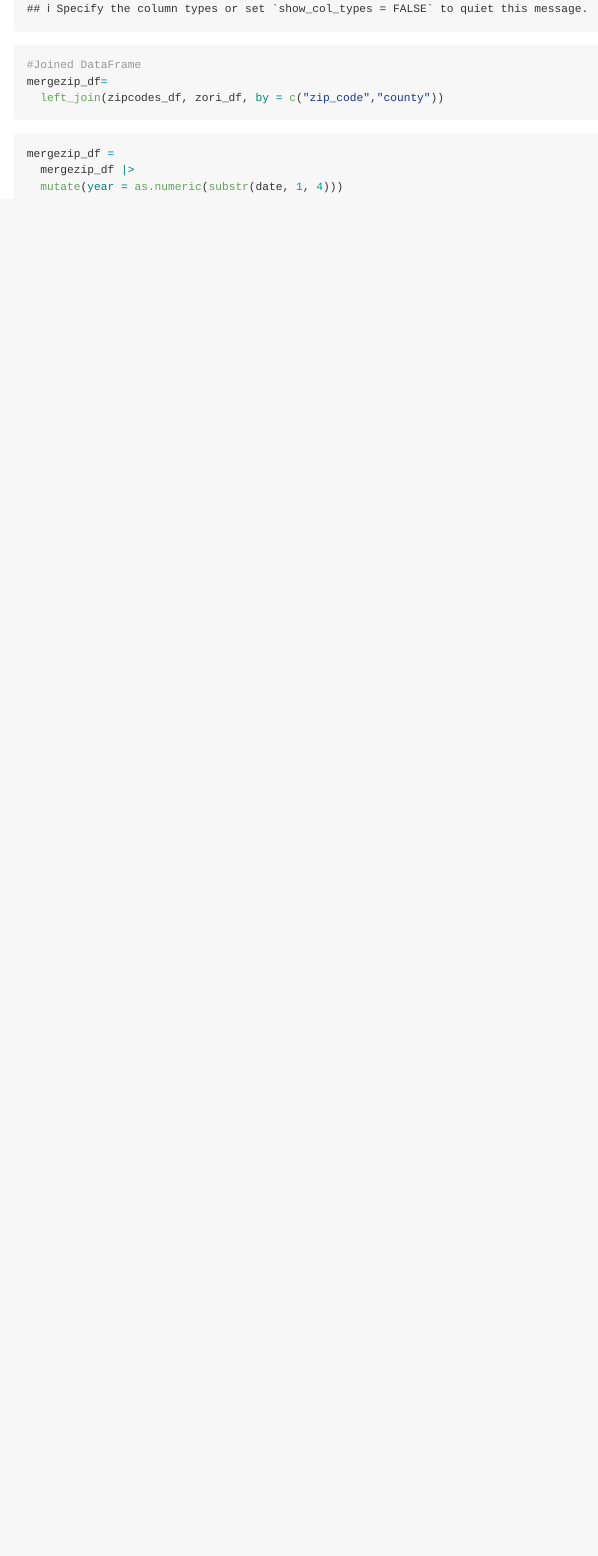
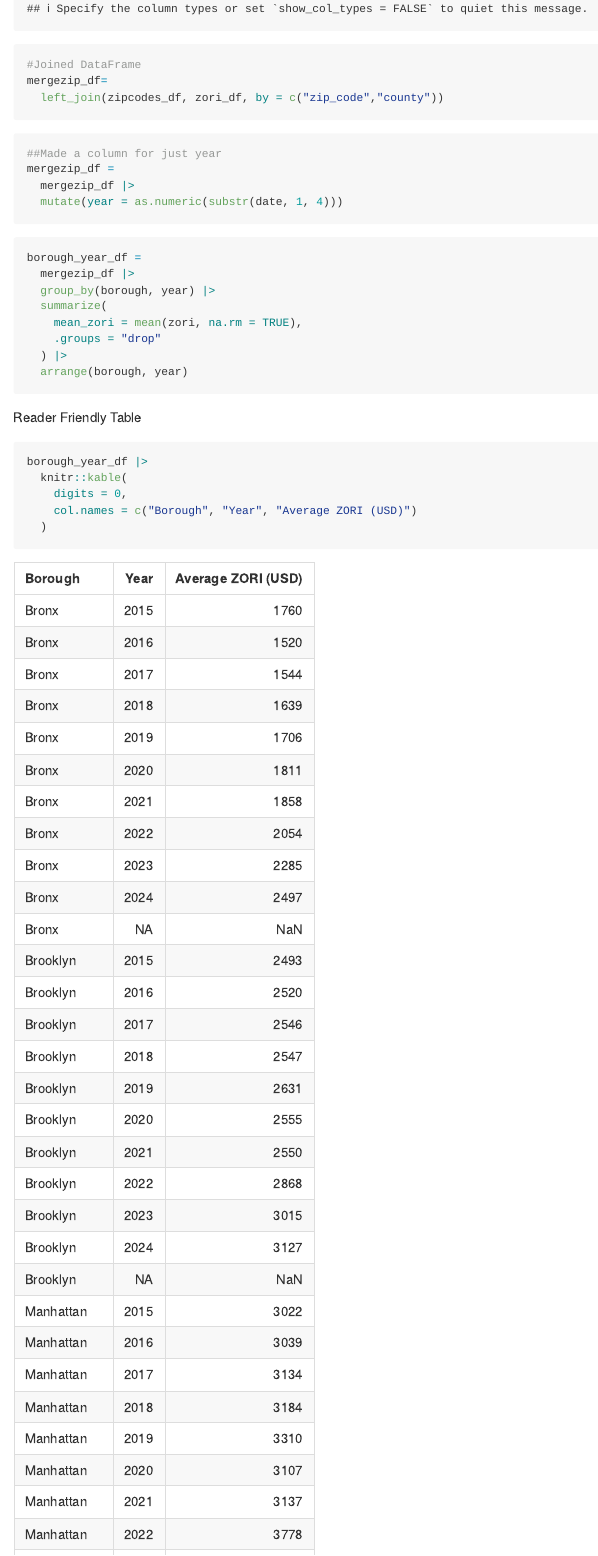
Before and after one commit to amruthab10/p8105_hw3_ab6169, an R Markdown document (p8105_hw3_ab6169.Rmd): the page in a window 1100 px wide, from 4990 px down before the commit and from 5080 px down after it, so that both start at the same text. The pictures show the output file p8105_hw3_ab6169.md that the author committed with the source, drawn offline in the style of GitHub.

Commit message:
when i initially did this, I didn't rename countys like Kings County to their respective borough. After I finished doing this, I created a table with the correct borough names and a column with year

````diff
--- a/p8105_hw3_ab6169.Rmd
+++ b/p8105_hw3_ab6169.Rmd
@@ -119,7 +125,32 @@ mergezip_df=
 
 
 ```{r}
+##Made a column for just year
 mergezip_df =
   mergezip_df |>
   mutate(year = as.numeric(substr(date, 1, 4)))
 ```
+
+
+```{r}
+borough_year_df =
+  mergezip_df |>
+  group_by(borough, year) |>
+  summarize(
+    mean_zori = mean(zori, na.rm = TRUE),
+    .groups = "drop"
+  ) |>
+  arrange(borough, year)
+
+
+```
+
+
+Reader Friendly Table
+```{r}
+borough_year_df |>
+  knitr::kable(
+    digits = 0,
+    col.names = c("Borough", "Year", "Average ZORI (USD)")
+  )
+```
````
Also changed, not shown: p8105_hw3_ab6169.md, p8105_hw3_ab6169.Rmd (12 more changed lines).
